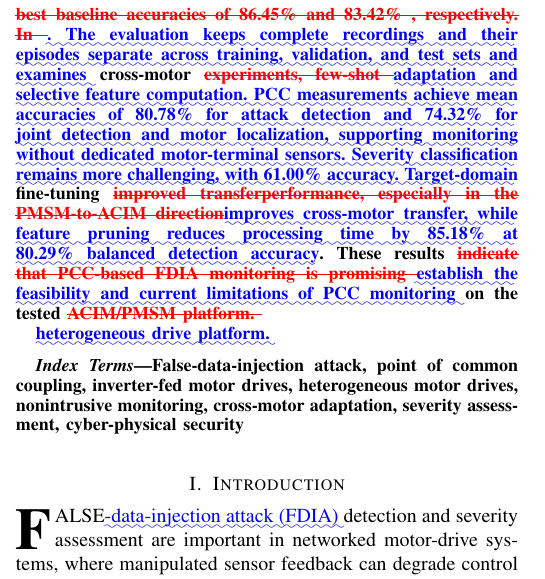
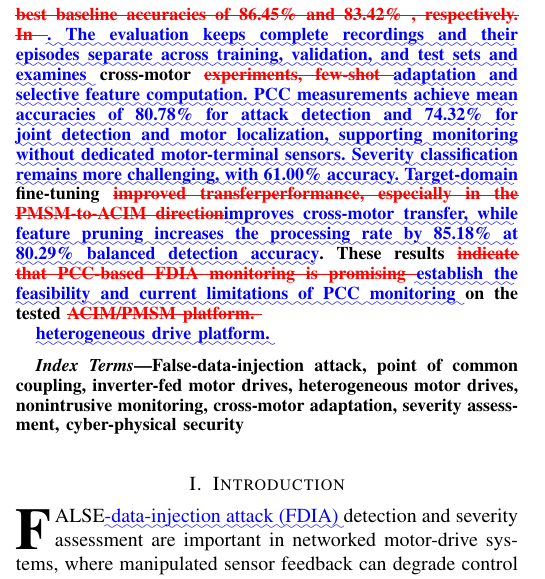
Before and after one commit to anajar2198/Severity-Level-Prediction_IoT_2025, a LaTeX paper (diff.tex): part of one column of page 1 of 22, cut so that both start at the same text. Compiled offline with pdfLaTeX.

Commit message:
Correct abstract interpretation of percentage processing speedup
Describe the 85.18% speedup as a processing-rate increase, consistent with the reported full/subset latency ratio. It is not an 85.18% processing-time reduction. Regenerate the comparison; retain all values, figures, tables, and manuscript structure. Page-reduction trials remain local.

```diff
--- a/diff.tex
+++ b/diff.tex
@@ -98,7 +98,7 @@ The method extracts multi-scale features from variable-size windows and uses an
 Experiments on a two-branch platform containing one }\DIFdelend \DIFaddbegin \DIFadd{False-data-injection attacks on current feedback can compromise the operation of inverter-fed motor drives. In heterogeneous multi-motor systems, installing monitoring sensors at each motor increases instrumentation requirements, while measurements at the shared point of common coupling (PCC) combine responses from different drives. This aggregation makes it difficult to detect small attacks, identify the affected motor, and distinguish injected-bias levels, limiting the use of centralized monitoring.
 This paper addresses these tasks using PCC voltage and current measurements, with motor-terminal currents evaluated separately as a reference. Multiscale electrical features and task-specific InceptionTime classifiers are validated on a platform containing an }\DIFaddend alternating current induction motor \DIFdelbegin \DIFdel{(ACIM) drive and one }\DIFdelend \DIFaddbegin \DIFadd{and a }\DIFaddend permanent magnet synchronous motor\DIFdelbegin \DIFdel{(PMSM) drive show that motor-side sensing yields the strongest class separability, while point-of-common-coupling (PCC) sensing remains attractive for nonintrusive deployment. In the mixed-domain setting, binary detection reaches 98.89\% accuracy with motor-side data and 89.44\% accuracy with PCC data. For four-class severity assessment, the motor-side stream achieves 98.68\% accuracy, while the PCC stream achieves 84.17\% accuracy. Among the evaluated deep-learning and classical machine-learning baselines, the proposed method achieved the best PCC-side performance for both binary detection and four-level severity assessment.
 For the PCC-side tasks, the proposed method outperformed the evaluated baselines, achieving 89.44\% accuracy for binary detection and 84.17\% accuracy for four-level severity classification , compared with the best baseline accuracies of 86.45\% and 83.42\% , respectively. In }\DIFdelend \DIFaddbegin \DIFadd{. The evaluation keeps complete recordings and their episodes separate across training, validation, and test sets and examines }\DIFaddend cross-motor \DIFdelbegin \DIFdel{experiments, few-shot }\DIFdelend \DIFaddbegin \DIFadd{adaptation and selective feature computation.
-PCC measurements achieve mean accuracies of 80.78\% for attack detection and 74.32\% for joint detection and motor localization, supporting monitoring without dedicated motor-terminal sensors. Severity classification remains more challenging, with 61.00\% accuracy. Target-domain }\DIFaddend fine-tuning \DIFdelbegin \DIFdel{improved transferperformance, especially in the PMSM-to-ACIM direction}\DIFdelend \DIFaddbegin \DIFadd{improves cross-motor transfer, while feature pruning reduces processing time by 85.18\% at 80.29\% balanced detection accuracy}\DIFaddend . These results \DIFdelbegin \DIFdel{indicate that PCC-based FDIA monitoring is promising }\DIFdelend \DIFaddbegin \DIFadd{establish the feasibility and current limitations of PCC monitoring }\DIFaddend on the tested \DIFdelbegin \DIFdel{ACIM/PMSM platform.
+PCC measurements achieve mean accuracies of 80.78\% for attack detection and 74.32\% for joint detection and motor localization, supporting monitoring without dedicated motor-terminal sensors. Severity classification remains more challenging, with 61.00\% accuracy. Target-domain }\DIFaddend fine-tuning \DIFdelbegin \DIFdel{improved transferperformance, especially in the PMSM-to-ACIM direction}\DIFdelend \DIFaddbegin \DIFadd{improves cross-motor transfer, while feature pruning increases the processing rate by 85.18\% at 80.29\% balanced detection accuracy}\DIFaddend . These results \DIFdelbegin \DIFdel{indicate that PCC-based FDIA monitoring is promising }\DIFdelend \DIFaddbegin \DIFadd{establish the feasibility and current limitations of PCC monitoring }\DIFaddend on the tested \DIFdelbegin \DIFdel{ACIM/PMSM platform.
 }%DIFDELCMD <
 
 %DIFDELCMD < %%%
```
Also changed, not shown: main_revised.tex (+1 -1 lines), diff.tex (4 more changed lines).
